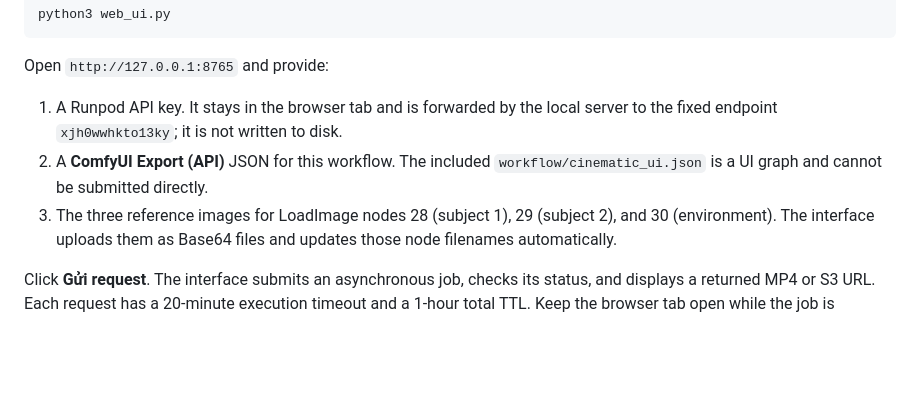
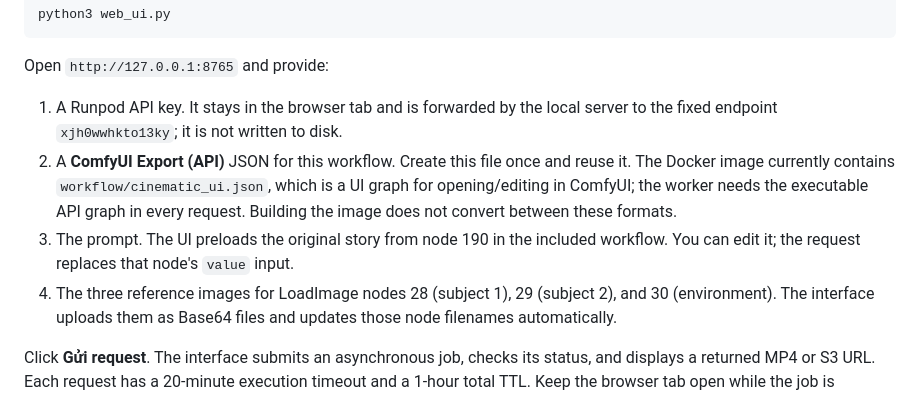
Before and after one commit to Shaney17/minimax-h3-cinematic-runpod, a Markdown page: README.md, the part around the change. Rendered like a GitHub page; blank space fills up the shorter version.

Commit message:
Add editable prompt to MiniMax H3 request UI

```diff
--- a/README.md
+++ b/README.md
@@ -15,9 +15,14 @@ Open `http://127.0.0.1:8765` and provide:
 
 1. A Runpod API key. It stays in the browser tab and is forwarded by the local
    server to the fixed endpoint `xjh0wwhkto13ky`; it is not written to disk.
-2. A **ComfyUI Export (API)** JSON for this workflow. The included
-   `workflow/cinematic_ui.json` is a UI graph and cannot be submitted directly.
-3. The three reference images for LoadImage nodes 28 (subject 1), 29 (subject 2),
+2. A **ComfyUI Export (API)** JSON for this workflow. Create this file once and
+   reuse it. The Docker image currently contains `workflow/cinematic_ui.json`,
+   which is a UI graph for opening/editing in ComfyUI; the worker needs the
+   executable API graph in every request. Building the image does not convert
+   between these formats.
+3. The prompt. The UI preloads the original story from node 190 in the included
+   workflow. You can edit it; the request replaces that node's `value` input.
+4. The three reference images for LoadImage nodes 28 (subject 1), 29 (subject 2),
    and 30 (environment). The interface uploads them as Base64 files and updates
    those node filenames automatically.
 
```
